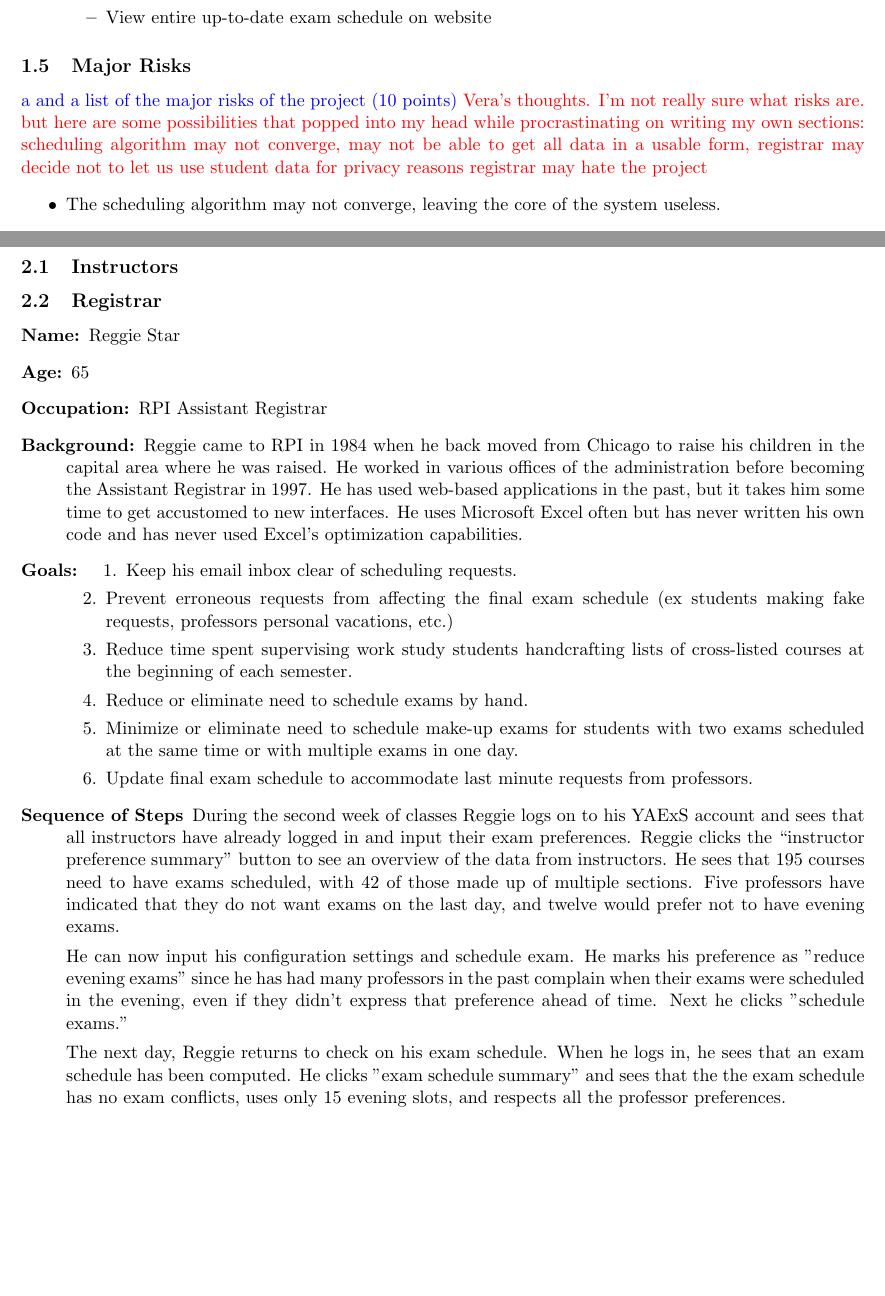
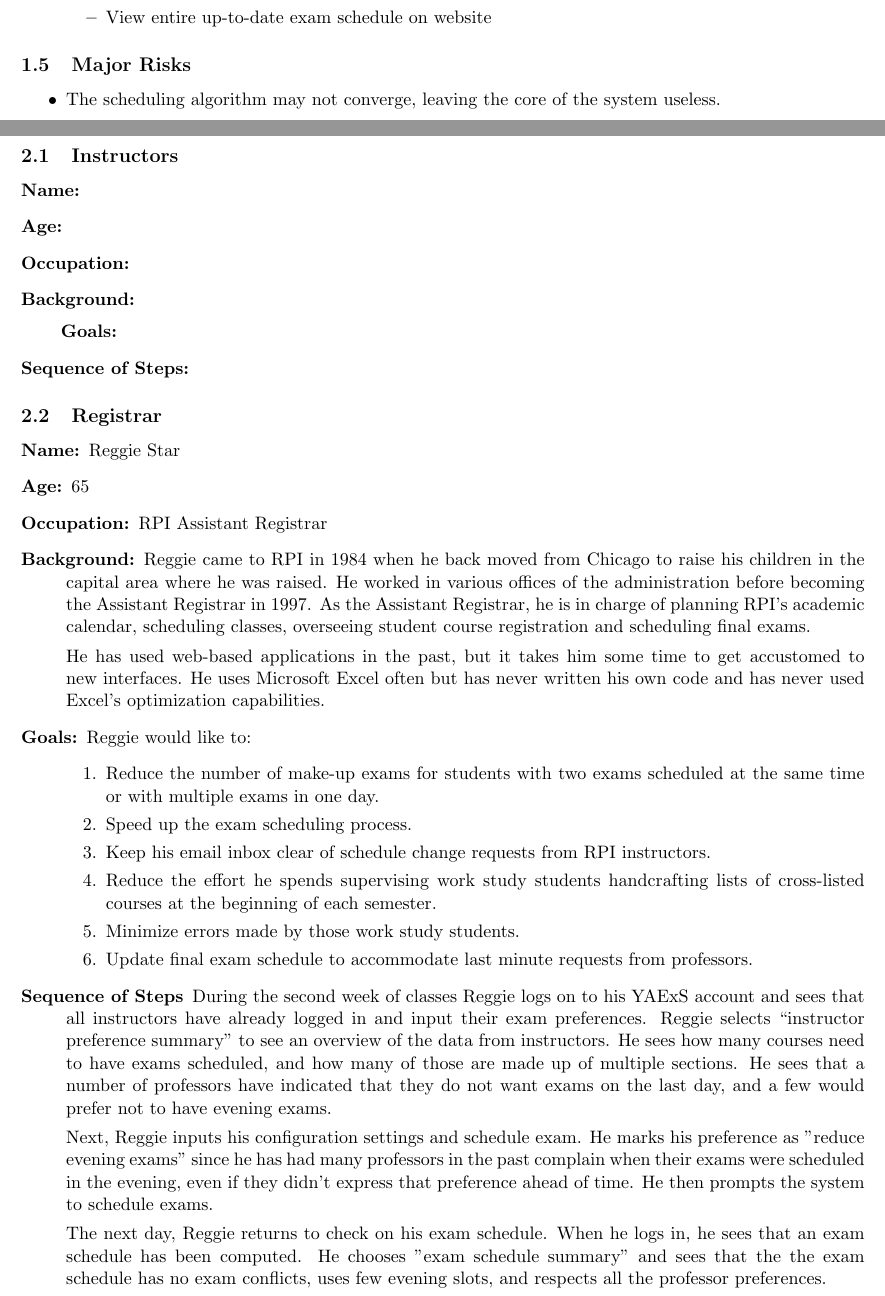
Before and after one commit to TimeFinders/YAExS, a LaTeX document (Inception.tex): two parts of pages 2 and 3 of 5, joined at a grey line, cut so that both start at the same text, the shorter picture padded with empty space. Compiled offline with pdfLaTeX.

Commit message:
Improved Reggie use case

```diff
--- a/Inception.tex
+++ b/Inception.tex
@@ -104,13 +110,11 @@ The entire system will be customizable, easy to use, and flexible
   \item View entire up-to-date exam schedule on website
   \end{itemize}
 \end{itemize}
+
+%%%%%%%%%%%%%%%%%%%%%%%%%
+%%%%%%%%%%%%%%%%%%%%%%%%%
 \subsection{Major Risks} %Auston
-\textcolor{blue}{a and a list of the major risks of the project (10 points)}
-\textcolor{red}{Vera's thoughts. I'm not really sure what risks are. but here are some possibilities that popped into my head while procrastinating on writing my own sections:
-scheduling algorithm may not converge,
-may not be able to get all data in a usable form,
-registrar may decide not to let us use student data for privacy reasons
-registrar may hate the project}
+
 \begin{itemize}
 \item The scheduling algorithm may not converge, leaving the core of the system useless.
 \item Limited experience with web development and database management.
@@ -119,7 +123,9 @@ registrar may hate the project}
 \end{itemize}
 
 
-%%%%%%%%%%%%%%%%%%%%
+%%%%%%%%%%%%%%%%%%%%%%%%%
+%%%%%%%%%%%%%%%%%%%%%%%%%
+%%%%%%%%%%%%%%%%%%%%%%%%%
 \section{User Scenarios}  %JEFF+VERA
 \textcolor{blue}{The User Scenario should create a realistic picture of a persona using the software.
 Look for details about the Persona and the User Interface.
@@ -128,7 +134,20 @@ Was the User Scenario compelling?
 Is the picture painted realistic and detailed?
 Each has a persona, goals, and sequence of steps}
 \subsection{Instructors} %JEFF
-%\subsection{Department Scheduling Coordinator} %JEFF - OPTIONAL
+\begin{description}
+\item[Name:]
+\item[Age:]
+\item[Occupation:]
+\item[Background:]
+
+\item[Goals:]
+\begin{enumerate}
+\end{enumerate}
+
+\item[Sequence of Steps:]
+\end{description}
+
+
 \subsection{Registrar}  %VERA
 
 \begin{description}
@@ -138,47 +157,49 @@ Each has a persona, goals, and sequence of steps}
 \item[Background:] Reggie came to RPI in 1984 when he  back moved from
  Chicago to raise his children in the capital area where he was raised.
 He worked in various offices of the administration before becoming
- the Assistant Registrar in 1997.
+ the Assistant Registrar in 1997.  As the Assistant Registrar, he is in charge of planning RPI's academic calendar,  scheduling classes, overseeing student course registration and scheduling final exams.
+
 He has used web-based applications in the past, but it takes him some
 time to get accustomed to new interfaces.
 He uses Microsoft Excel often but has never written his own code
  and has never used Excel’s optimization capabilities.
 
 \item[Goals:]
+Reggie would like to:
 \begin{enumerate}
-\item Keep his email inbox clear of scheduling requests.
-\item Prevent erroneous requests from affecting the final exam schedule
- (ex students making fake requests, professors personal vacations, etc.)
-\item Reduce time spent supervising work study students handcrafting lists of
- cross-listed courses at the beginning of each semester.
-\item Reduce or eliminate need to schedule exams by hand.
-\item Minimize or eliminate need to schedule make-up exams for students with
- two exams scheduled at the same time or with multiple exams in one day.
+\item Reduce the number of make-up exams for students with two exams scheduled at the same time or with multiple exams in one day.
+\item Speed up the exam scheduling process.
+\item Keep his email inbox clear of schedule change requests from RPI instructors.
+\item Reduce the effort he spends supervising work study students handcrafting lists of cross-listed courses at the beginning of each semester.
+\item Minimize errors made by those work study students.
 \item Update final exam schedule to accommodate last minute requests
 from professors.
 \end{enumerate}
 
 \item[Sequence of Steps]
 During the second week of classes Reggie logs on to his YAExS account and
- sees that all instructors have already logged in and input their exam preferences.
-Reggie clicks the “instructor preference summary” button to see an overview of
- the data from instructors. He sees that 195 courses need to have exams
- scheduled, with 42 of those made up of multiple sections.
-Five professors have indicated that they do not want exams on the last day,
-and twelve would prefer not to have evening exams.
+ sees that all instructors have already logged in and input their
+ exam preferences.
+Reggie selects “instructor preference summary”  to see an overview of
+ the data from instructors. He sees how many courses need to have exams
+ scheduled, and how many of those are made up of multiple sections.
+He sees that a number of professors have indicated that they do not
+want exams on the last day, and a few would prefer not to have evening exams.
 
-He can now input his configuration settings and schedule exam.
+Next, Reggie inputs his configuration settings and schedule exam.
 He marks his preference as "reduce evening exams" since he has had many professors
 in the past complain when their exams were scheduled in the evening,
-even if they didn't express that preference ahead of time. Next he clicks "schedule exams."
+even if they didn't express that preference ahead of time.
+He then prompts the system to schedule exams.
 
-The next day, Reggie returns to check on his exam schedule. When he logs in, he sees
-that an exam schedule has been computed. He clicks "exam schedule summary" and sees that
-the the exam schedule has no exam conflicts, uses only 15 evening slots, and respects all
-the professor preferences.
+The next day, Reggie returns to check on his exam schedule.
+When he logs in, he sees that an exam schedule has been computed.
+He chooses "exam schedule summary" and sees that
+the the exam schedule has no exam conflicts, uses few evening slots,
+and respects all the professor preferences.
 
-Satisfied with this schedule, Reggie clicks: download exam schedule file and sends it to all
-department heads for a final review.
+Satisfied with this schedule, Reggie clicks: download exam schedule file
+ and sends it to all department heads for a final review.
 
 
 \end{description}
```
Also changed, not shown: Inception.tex (37 more changed lines).
